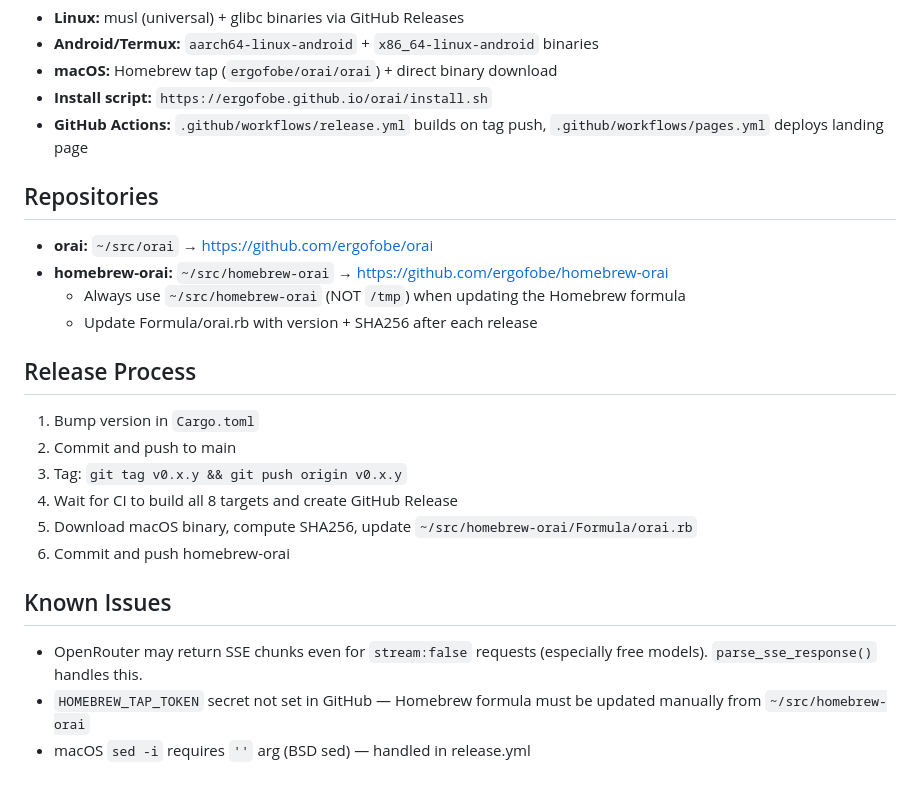
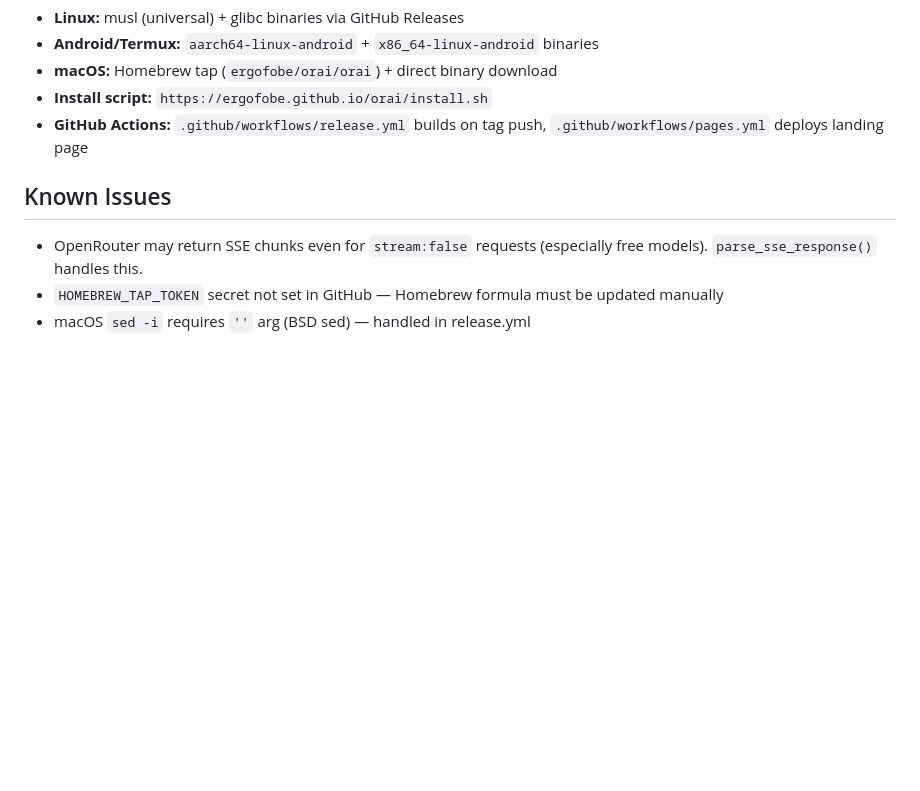
Before and after one commit to ergofobe/orai, a Markdown page: AGENTS.md, the part around the change. Drawn GitHub-style; blank space fills up the shorter version.

Commit message:
Remove homebrew-orai specifics from AGENTS.md

```diff
--- a/AGENTS.md
+++ b/AGENTS.md
@@ -70,24 +70,8 @@ src/
 - **Install script:** `https://ergofobe.github.io/orai/install.sh`
 - **GitHub Actions:** `.github/workflows/release.yml` builds on tag push, `.github/workflows/pages.yml` deploys landing page
 
-## Repositories
-
-- **orai:** `~/src/orai` → https://github.com/ergofobe/orai
-- **homebrew-orai:** `~/src/homebrew-orai` → https://github.com/ergofobe/homebrew-orai
-  - Always use `~/src/homebrew-orai` (NOT `/tmp`) when updating the Homebrew formula
-  - Update Formula/orai.rb with version + SHA256 after each release
-
-## Release Process
-
-1. Bump version in `Cargo.toml`
-2. Commit and push to main
-3. Tag: `git tag v0.x.y && git push origin v0.x.y`
-4. Wait for CI to build all 8 targets and create GitHub Release
-5. Download macOS binary, compute SHA256, update `~/src/homebrew-orai/Formula/orai.rb`
-6. Commit and push homebrew-orai
-
 ## Known Issues
 
 - OpenRouter may return SSE chunks even for `stream:false` requests (especially free models). `parse_sse_response()` handles this.
-- `HOMEBREW_TAP_TOKEN` secret not set in GitHub — Homebrew formula must be updated manually from `~/src/homebrew-orai`
+- `HOMEBREW_TAP_TOKEN` secret not set in GitHub — Homebrew formula must be updated manually
 - macOS `sed -i` requires `''` arg (BSD sed) — handled in release.yml
```
